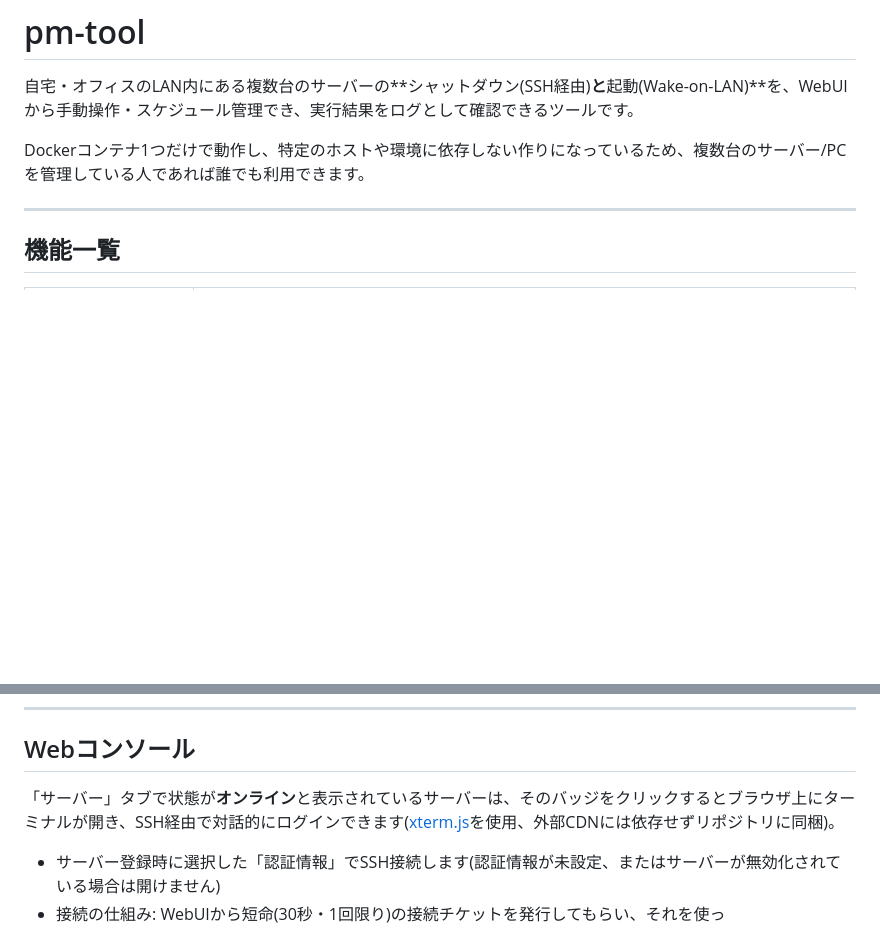
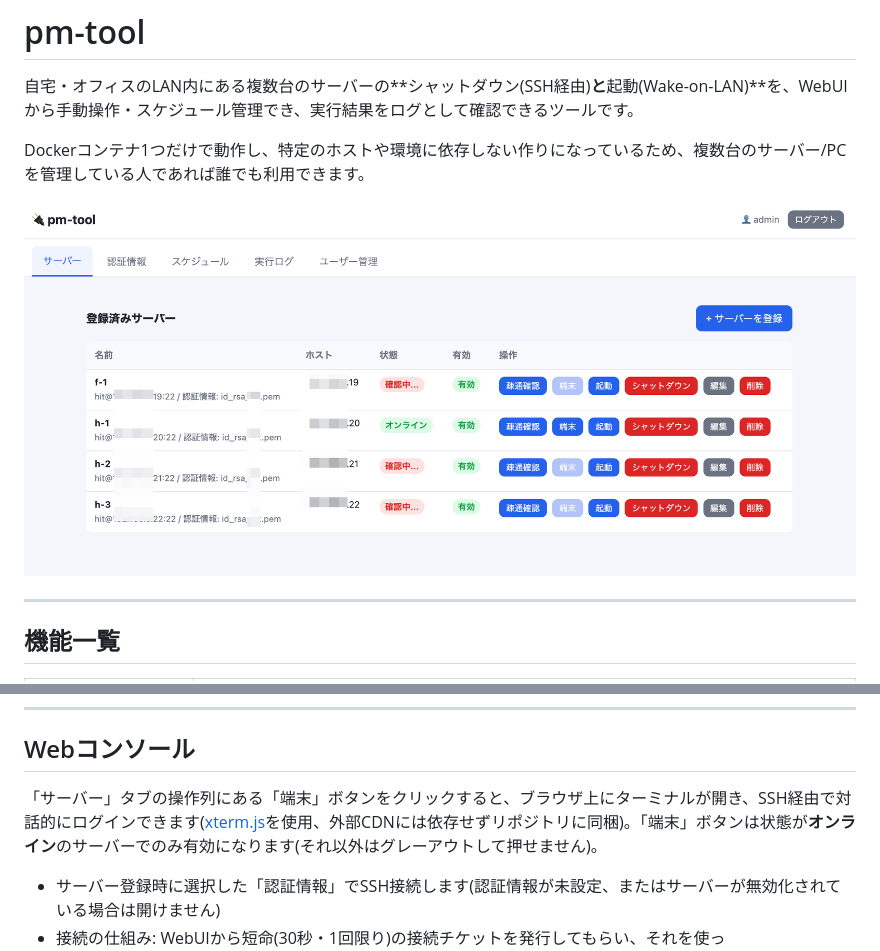
Before and after one commit to hit1023/pm-tool, a Markdown page: README.md, 2 parts joined by grey strips. GitHub-like rendering; pictures changed too: images/screenshot-servers.jpg (added); blank space fills up the shorter version.

Commit message:
READMEにスクリーンショットを追加、Webコンソールの説明を現行UIに合わせて修正
サーバー一覧画面のスクリーンショットを冒頭に掲載。あわせてWebコンソールの
起動方法の説明を、状態バッジのクリック方式から現行の「端末」ボタン方式に更新。

Co-Authored-By: Claude Sonnet 5 <noreply@anthropic.com>

```diff
--- a/README.md
+++ b/README.md
@@ -3,6 +3,8 @@
 自宅・オフィスのLAN内にある複数台のサーバーの**シャットダウン(SSH経由)**と**起動(Wake-on-LAN)**を、WebUIから手動操作・スケジュール管理でき、実行結果をログとして確認できるツールです。
 
 Dockerコンテナ1つだけで動作し、特定のホストや環境に依存しない作りになっているため、複数台のサーバー/PCを管理している人であれば誰でも利用できます。
+
+![pm-tool サーバー一覧画面](images/screenshot-servers.jpg)
 
 ---
 
@@ -223,7 +225,7 @@ ifconfig en0 | grep ether
 
 ## Webコンソール
 
-「サーバー」タブで状態が**オンライン**と表示されているサーバーは、そのバッジをクリックするとブラウザ上にターミナルが開き、SSH経由で対話的にログインできます([xterm.js](https://xtermjs.org/)を使用、外部CDNには依存せずリポジトリに同梱)。
+「サーバー」タブの操作列にある「端末」ボタンをクリックすると、ブラウザ上にターミナルが開き、SSH経由で対話的にログインできます([xterm.js](https://xtermjs.org/)を使用、外部CDNには依存せずリポジトリに同梱)。「端末」ボタンは状態が**オンライン**のサーバーでのみ有効になります(それ以外はグレーアウトして押せません)。
 
 - サーバー登録時に選択した「認証情報」でSSH接続します(認証情報が未設定、またはサーバーが無効化されている場合は開けません)
 - 接続の仕組み: WebUIから短命(30秒・1回限り)の接続チケットを発行してもらい、それを使って`/ws/console/{id}`のWebSocketへ接続 → サーバー側でSSHの対話シェル(pty)を開いて双方向に中継します。JWTトークン自体をWebSocket接続に使い回さないための仕組みです
```
